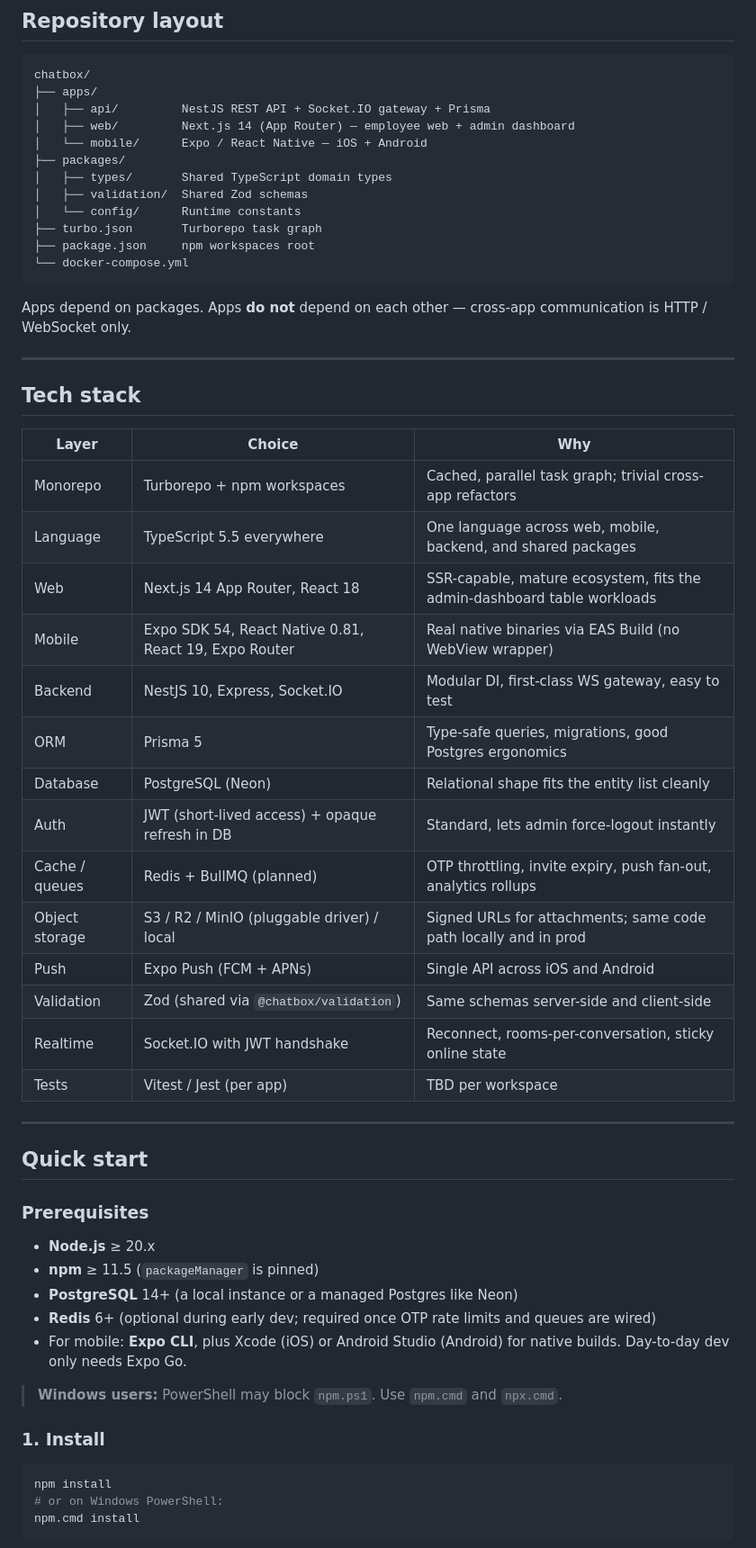
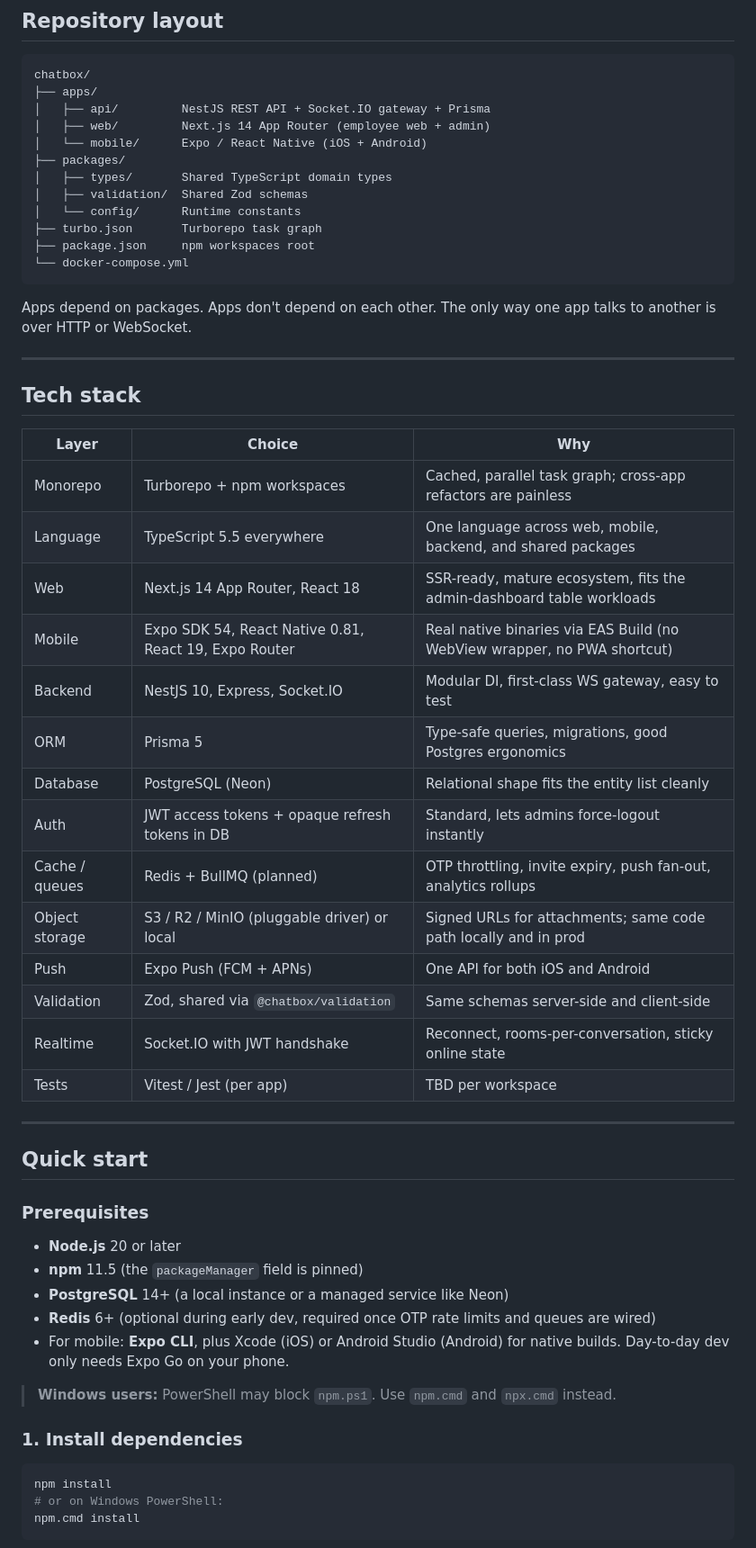
Before and after one commit to mgpanchal/ChatBox, a Markdown page: README.md, the part around one of its changes. Shown at 90% size. Rendered like a GitHub page.

````diff
--- a/README.md
+++ b/README.md
@@ -113,8 +119,8 @@ flowchart LR
 chatbox/
 ├── apps/
 │   ├── api/         NestJS REST API + Socket.IO gateway + Prisma
-│   ├── web/         Next.js 14 (App Router) — employee web + admin dashboard
-│   └── mobile/      Expo / React Native — iOS + Android
+│   ├── web/         Next.js 14 App Router (employee web + admin)
+│   └── mobile/      Expo / React Native (iOS + Android)
 ├── packages/
 │   ├── types/       Shared TypeScript domain types
 │   ├── validation/  Shared Zod schemas
@@ -124,29 +130,29 @@ chatbox/
 └── docker-compose.yml
 ```
 
-Apps depend on packages. Apps **do not** depend on each other — cross-app
-communication is HTTP / WebSocket only.
+Apps depend on packages. Apps don't depend on each other. The only way one
+app talks to another is over HTTP or WebSocket.
 
 ---
 
 ## Tech stack
 
-| Layer            | Choice                                                 | Why                                                                          |
-| ---------------- | ------------------------------------------------------ | ---------------------------------------------------------------------------- |
-| Monorepo         | Turborepo + npm workspaces                             | Cached, parallel task graph; trivial cross-app refactors                     |
-| Language         | TypeScript 5.5 everywhere                              | One language across web, mobile, backend, and shared packages                |
-| Web              | Next.js 14 App Router, React 18                        | SSR-capable, mature ecosystem, fits the admin-dashboard table workloads      |
-| Mobile           | Expo SDK 54, React Native 0.81, React 19, Expo Router  | Real native binaries via EAS Build (no WebView wrapper)                      |
-| Backend          | NestJS 10, Express, Socket.IO                          | Modular DI, first-class WS gateway, easy to test                             |
-| ORM              | Prisma 5                                               | Type-safe queries, migrations, good Postgres ergonomics                      |
-| Database         | PostgreSQL (Neon)                                      | Relational shape fits the entity list cleanly                                |
-| Auth             | JWT (short-lived access) + opaque refresh in DB        | Standard, lets admin force-logout instantly                                  |
-| Cache / queues   | Redis + BullMQ (planned)                               | OTP throttling, invite expiry, push fan-out, analytics rollups               |
-| Object storage   | S3 / R2 / MinIO (pluggable driver) / local             | Signed URLs for attachments; same code path locally and in prod              |
-| Push             | Expo Push (FCM + APNs)                                 | Single API across iOS and Android                                            |
-| Validation       | Zod (shared via `@chatbox/validation`)                 | Same schemas server-side and client-side                                     |
-| Realtime         | Socket.IO with JWT handshake                           | Reconnect, rooms-per-conversation, sticky online state                       |
-| Tests            | Vitest / Jest (per app)                                | TBD per workspace                                                            |
+| Layer            | Choice                                                  | Why                                                                       |
+| ---------------- | ------------------------------------------------------- | ------------------------------------------------------------------------- |
+| Monorepo         | Turborepo + npm workspaces                              | Cached, parallel task graph; cross-app refactors are painless             |
+| Language         | TypeScript 5.5 everywhere                               | One language across web, mobile, backend, and shared packages             |
+| Web              | Next.js 14 App Router, React 18                         | SSR-ready, mature ecosystem, fits the admin-dashboard table workloads     |
+| Mobile           | Expo SDK 54, React Native 0.81, React 19, Expo Router   | Real native binaries via EAS Build (no WebView wrapper, no PWA shortcut)  |
+| Backend          | NestJS 10, Express, Socket.IO                           | Modular DI, first-class WS gateway, easy to test                          |
+| ORM              | Prisma 5                                                | Type-safe queries, migrations, good Postgres ergonomics                   |
+| Database         | PostgreSQL (Neon)                                       | Relational shape fits the entity list cleanly                             |
+| Auth             | JWT access tokens + opaque refresh tokens in DB         | Standard, lets admins force-logout instantly                              |
+| Cache / queues   | Redis + BullMQ (planned)                                | OTP throttling, invite expiry, push fan-out, analytics rollups            |
+| Object storage   | S3 / R2 / MinIO (pluggable driver) or local             | Signed URLs for attachments; same code path locally and in prod           |
+| Push             | Expo Push (FCM + APNs)                                  | One API for both iOS and Android                                          |
+| Validation       | Zod, shared via `@chatbox/validation`                   | Same schemas server-side and client-side                                  |
+| Realtime         | Socket.IO with JWT handshake                            | Reconnect, rooms-per-conversation, sticky online state                    |
+| Tests            | Vitest / Jest (per app)                                 | TBD per workspace                                                         |
 
 ---
 
@@ -154,15 +160,15 @@ communication is HTTP / WebSocket only.
 
 ### Prerequisites
 
-- **Node.js** ≥ 20.x
-- **npm** ≥ 11.5 (`packageManager` is pinned)
-- **PostgreSQL** 14+ (a local instance or a managed Postgres like Neon)
-- **Redis** 6+ (optional during early dev; required once OTP rate limits and queues are wired)
-- For mobile: **Expo CLI**, plus Xcode (iOS) or Android Studio (Android) for native builds. Day-to-day dev only needs Expo Go.
+- **Node.js** 20 or later
+- **npm** 11.5 (the `packageManager` field is pinned)
+- **PostgreSQL** 14+ (a local instance or a managed service like Neon)
+- **Redis** 6+ (optional during early dev, required once OTP rate limits and queues are wired)
+- For mobile: **Expo CLI**, plus Xcode (iOS) or Android Studio (Android) for native builds. Day-to-day dev only needs Expo Go on your phone.
 
-> **Windows users:** PowerShell may block `npm.ps1`. Use `npm.cmd` and `npx.cmd`.
+> **Windows users:** PowerShell may block `npm.ps1`. Use `npm.cmd` and `npx.cmd` instead.
 
-### 1. Install
+### 1. Install dependencies
 
 ```bash
 npm install
````
Also changed, not shown: other parts of README.md (+99 -91 lines).
